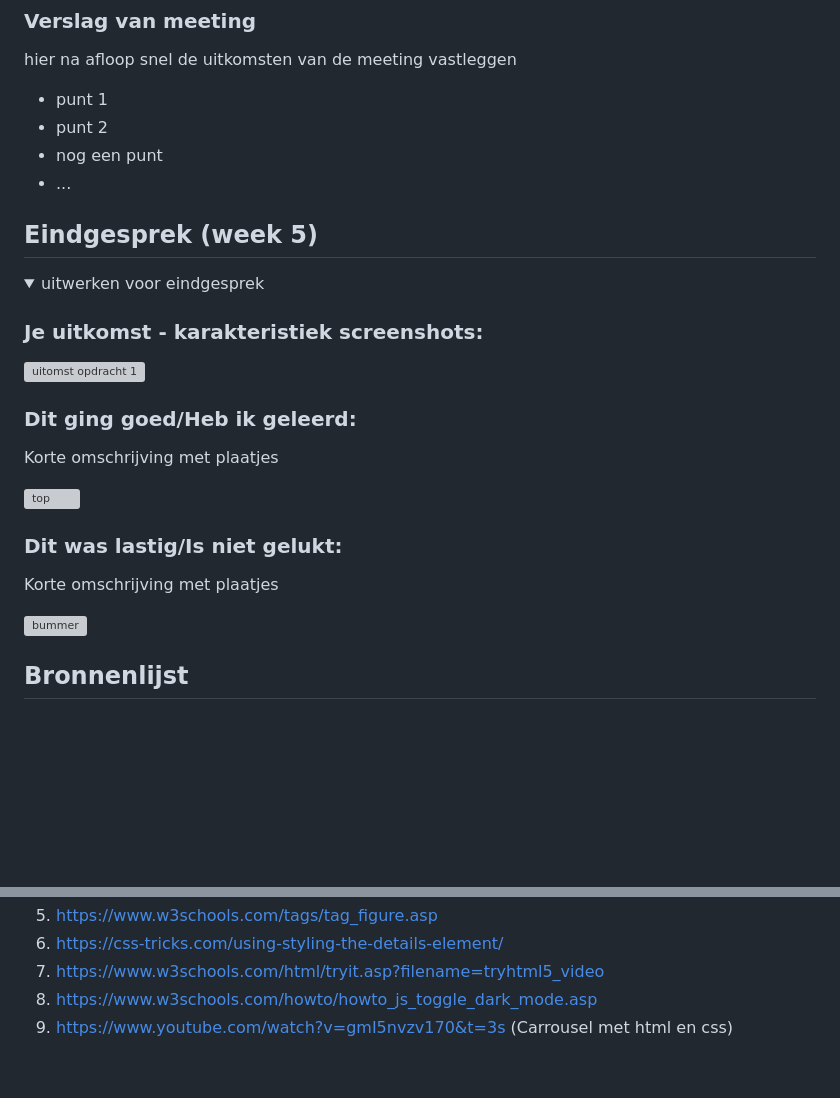
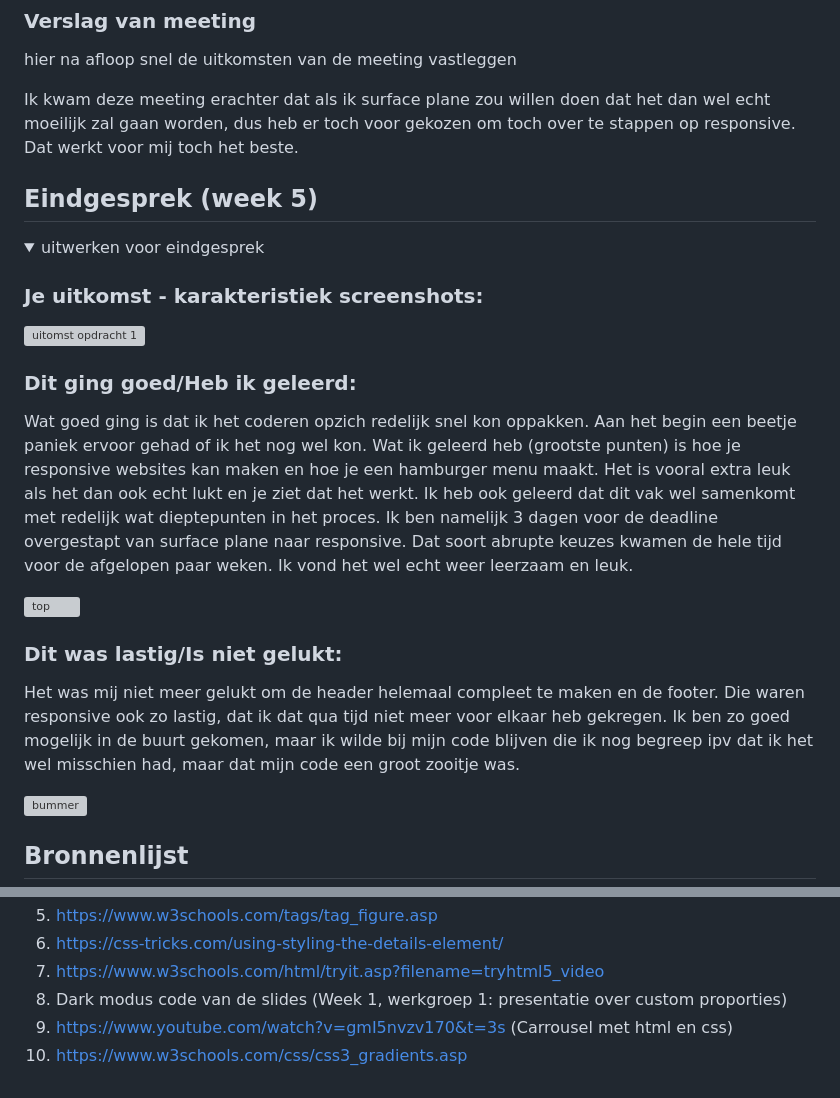
Before and after one commit to EllaMW04/FvD, a Markdown page: README.md, 2 parts joined by grey strips. Drawn GitHub-style; folded sections open; blank space fills up the shorter version; grey boxes are pictures that could not be loaded.

```diff
--- a/README.md
+++ b/README.md
@@ -204,10 +204,7 @@ Nb. Door *open* toe te voegen aan een *details* element kun je deze standaard op
   ### Verslag van meeting
   hier na afloop snel de uitkomsten van de meeting vastleggen
 
-  - punt 1
-  - punt 2
-  - nog een punt
-  - ...
+  Ik kwam deze meeting erachter dat als ik surface plane zou willen doen dat het dan wel echt moeilijk zal gaan worden, dus heb er toch voor gekozen om toch over te stappen op responsive. Dat werkt voor mij toch het beste.
 
 </details>
 
@@ -225,13 +222,13 @@ Nb. Door *open* toe te voegen aan een *details* element kun je deze standaard op
 
 
   ### Dit ging goed/Heb ik geleerd:
-  Korte omschrijving met plaatjes
+  Wat goed ging is dat ik het coderen opzich redelijk snel kon oppakken. Aan het begin een beetje paniek ervoor gehad of ik het nog wel kon. Wat ik geleerd heb (grootste punten) is hoe je responsive websites kan maken en hoe je een hamburger menu maakt. Het is vooral extra leuk als het dan ook echt lukt en je ziet dat het werkt. Ik heb ook geleerd dat dit vak wel samenkomt met redelijk wat dieptepunten in het proces. Ik ben namelijk 3 dagen voor de deadline overgestapt van surface plane naar responsive. Dat soort abrupte keuzes kwamen de hele tijd voor de afgelopen paar weken. Ik vond het wel echt weer leerzaam en leuk.
 
   <img src="readme-images/dummy-plaatje.jpg" width="375px" alt="top">
 
 
   ### Dit was lastig/Is niet gelukt:
-  Korte omschrijving met plaatjes
+  Het was mij niet meer gelukt om de header helemaal compleet te maken en de footer. Die waren responsive ook zo lastig, dat ik dat qua tijd niet meer voor elkaar heb gekregen. Ik ben zo goed mogelijk in de buurt gekomen, maar ik wilde bij mijn code blijven die ik nog begreep ipv dat ik het wel misschien had, maar dat mijn code een groot zooitje was.
 
   <img src="readme-images/dummy-plaatje.jpg" width="375px" alt="bummer">
 </details>
@@ -259,7 +256,8 @@ Nb. Door *open* toe te voegen aan een *details* element kun je deze standaard op
   5. https://www.w3schools.com/tags/tag_figure.asp
   6. https://css-tricks.com/using-styling-the-details-element/
   7. https://www.w3schools.com/html/tryit.asp?filename=tryhtml5_video
-  8. https://www.w3schools.com/howto/howto_js_toggle_dark_mode.asp
-  9. https://www.youtube.com/watch?v=gmI5nvzv170&t=3s (Carrousel met html en css)
+  9. Dark modus code van de slides (Week 1, werkgroep 1: presentatie over custom proporties)
+  10. https://www.youtube.com/watch?v=gmI5nvzv170&t=3s (Carrousel met html en css)
+  11. https://www.w3schools.com/css/css3_gradients.asp
 
 </details>
```
